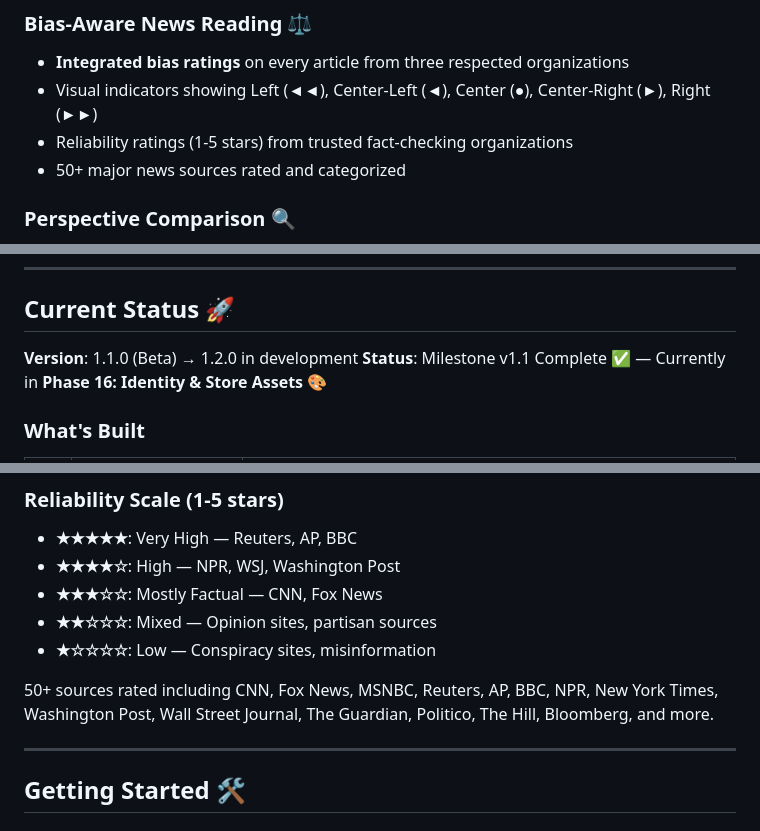
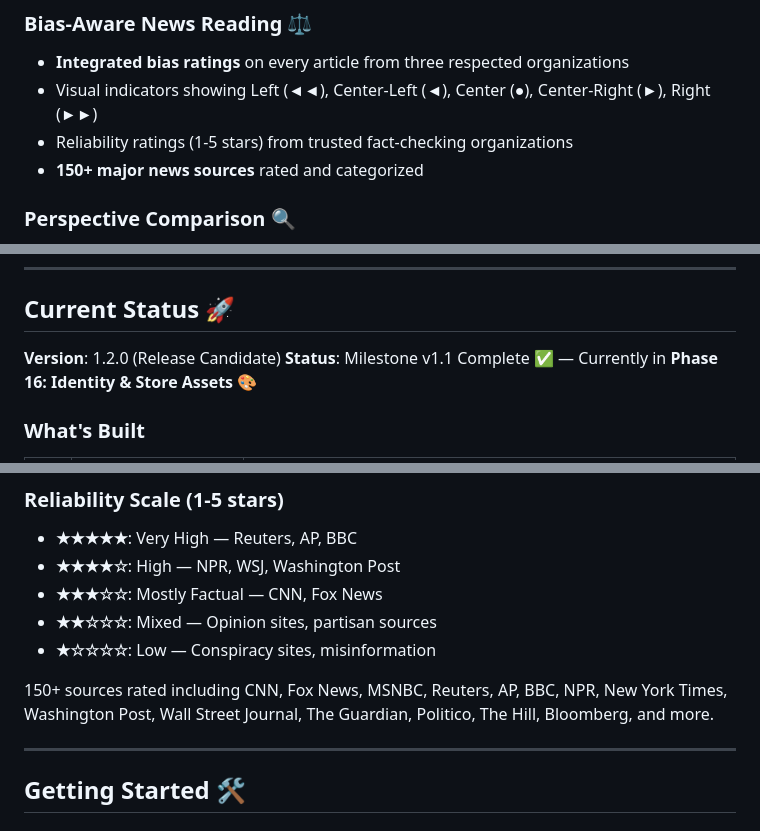
Before and after one commit to lweiss01/news-thread, a Markdown page: README.md, 3 parts joined by grey strips. GitHub-like rendering.

```diff
--- a/README.md
+++ b/README.md
@@ -15,7 +15,7 @@ A native Android news reader that shows how different media sources cover the sa
 - **Integrated bias ratings** on every article from three respected organizations
 - Visual indicators showing Left (◄◄), Center-Left (◄), Center (●), Center-Right (►), Right (►►)
 - Reliability ratings (1-5 stars) from trusted fact-checking organizations
-- 50+ major news sources rated and categorized
+- **150+ major news sources** rated and categorized
 
 ### Perspective Comparison 🔍
 Compare how sources across the political spectrum cover the same story. Inspired by Google News "Full Coverage" but with a bias transparency layer: articles are plotted along a continuous left-to-right spectrum so you can see where each source falls.
@@ -33,7 +33,7 @@ The matching engine uses TensorFlow Lite sentence embeddings running entirely on
 
 ## Current Status 🚀
 
-**Version**: 1.1.0 (Beta) → 1.2.0 in development
+**Version**: 1.2.0 (Release Candidate)
 **Status**: Milestone v1.1 Complete ✅ — Currently in **Phase 16: Identity & Store Assets** 🎨
 
 ### What's Built
@@ -231,7 +235,7 @@ NewsThread uses a **consensus approach** combining three respected media bias or
 - **★★☆☆☆**: Mixed — Opinion sites, partisan sources
 - **★☆☆☆☆**: Low — Conspiracy sites, misinformation
 
-50+ sources rated including CNN, Fox News, MSNBC, Reuters, AP, BBC, NPR, New York Times, Washington Post, Wall Street Journal, The Guardian, Politico, The Hill, Bloomberg, and more.
+150+ sources rated including CNN, Fox News, MSNBC, Reuters, AP, BBC, NPR, New York Times, Washington Post, Wall Street Journal, The Guardian, Politico, The Hill, Bloomberg, and more.
 
 ---
 
```
Also changed, not shown: other parts of README.md (+10 -6 lines).
